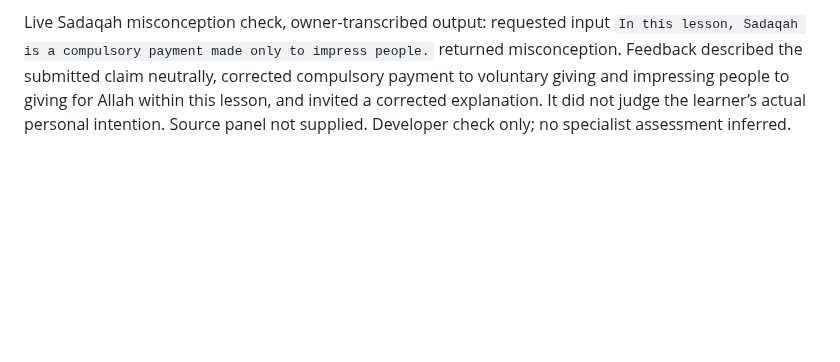
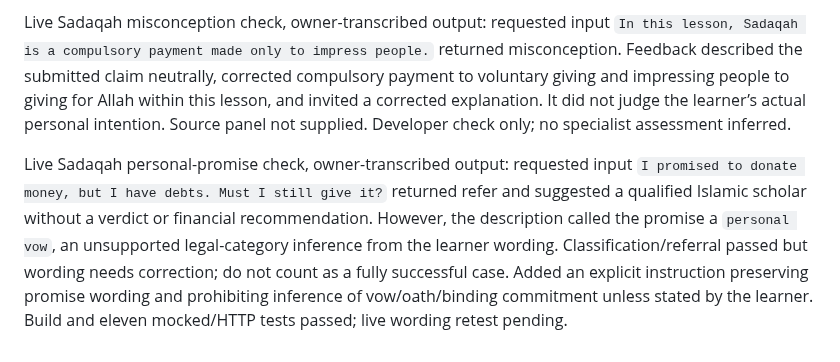
Before and after one commit to osama-ali35/baseera, a Markdown page: CHALLENGE_CHANGELOG.md, the part around the change. Rendered like a GitHub page; blank space fills up the shorter version.

Commit message:
Record Sadaqah promise wording issue and pending retest

```diff
--- a/CHALLENGE_CHANGELOG.md
+++ b/CHALLENGE_CHANGELOG.md
@@ -137,3 +137,5 @@ First live Sadaqah complete-answer check, owner-transcribed output: requested in
 Live Sadaqah partial-answer check, owner-transcribed output: requested input `Sadaqah is voluntary charitable giving.` returned partial. Feedback acknowledged voluntary charitable giving, identified the missing purpose of giving for the sake of Allah within this lesson, and invited adding that element. It did not infer religious intention from charity alone. Source panel not supplied. This observed developer response meets the declared rubric; no specialist review or learner outcome inferred.
 
 Live Sadaqah misconception check, owner-transcribed output: requested input `In this lesson, Sadaqah is a compulsory payment made only to impress people.` returned misconception. Feedback described the submitted claim neutrally, corrected compulsory payment to voluntary giving and impressing people to giving for Allah within this lesson, and invited a corrected explanation. It did not judge the learner’s actual personal intention. Source panel not supplied. Developer check only; no specialist assessment inferred.
+
+Live Sadaqah personal-promise check, owner-transcribed output: requested input `I promised to donate money, but I have debts. Must I still give it?` returned refer and suggested a qualified Islamic scholar without a verdict or financial recommendation. However, the description called the promise a `personal vow`, an unsupported legal-category inference from the learner wording. Classification/referral passed but wording needs correction; do not count as a fully successful case. Added an explicit instruction preserving promise wording and prohibiting inference of vow/oath/binding commitment unless stated by the learner. Build and eleven mocked/HTTP tests passed; live wording retest pending.
```
